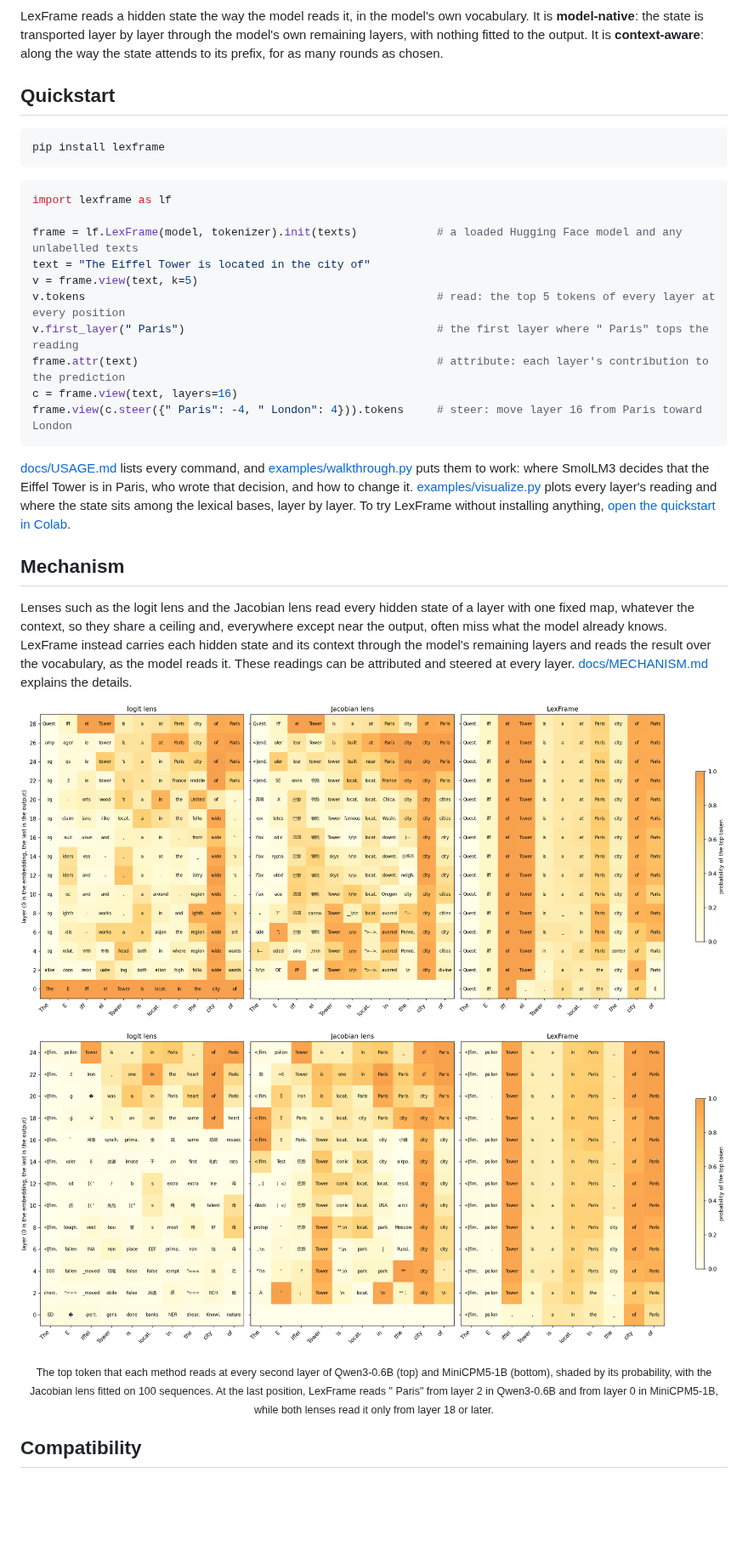
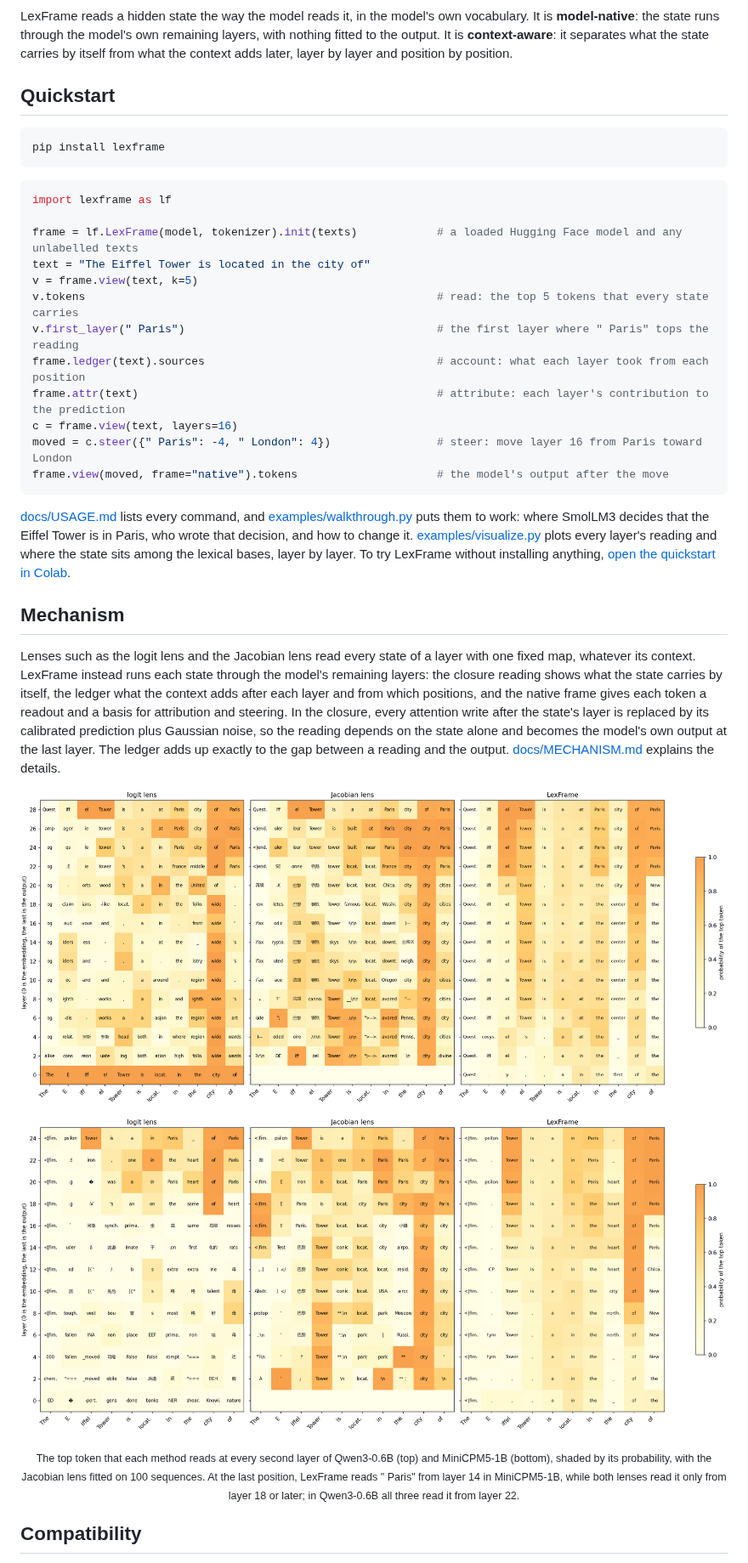
Before and after one commit to jianguda/lexframe, a Markdown page: README.md, the part around one of its changes. Shown at 85% size. GitHub-like rendering; pictures changed too: assets/lenses-minicpm.png, assets/lenses-qwen.png; blank space fills up the shorter version.

````diff
--- a/README.md
+++ b/README.md
@@ -13,7 +13,7 @@
 
 LexFrame reads a hidden state the way the model reads it, in the model's own vocabulary.
-It is **model-native**: the state is transported layer by layer through the model's own remaining layers, with nothing fitted to the output.
-It is **context-aware**: along the way the state attends to its prefix, for as many rounds as chosen.
+It is **model-native**: the state runs through the model's own remaining layers, with nothing fitted to the output.
+It is **context-aware**: it separates what the state carries by itself from what the context adds later, layer by layer and position by position.
 
 ## Quickstart
 
@@ -27,22 +27,24 @@ import lexframe as lf
 frame = lf.LexFrame(model, tokenizer).init(texts)            # a loaded Hugging Face model and any unlabelled texts
 text = "The Eiffel Tower is located in the city of"
 v = frame.view(text, k=5)
-v.tokens                                                     # read: the top 5 tokens of every layer at every position
+v.tokens                                                     # read: the top 5 tokens that every state carries
 v.first_layer(" Paris")                                      # the first layer where " Paris" tops the reading
+frame.ledger(text).sources                                   # account: what each layer took from each position
 frame.attr(text)                                             # attribute: each layer's contribution to the prediction
 c = frame.view(text, layers=16)
-frame.view(c.steer({" Paris": -4, " London": 4})).tokens     # steer: move layer 16 from Paris toward London
+moved = c.steer({" Paris": -4, " London": 4})                # steer: move layer 16 from Paris toward London
+frame.view(moved, frame="native").tokens                     # the model's output after the move
 ```
 
 [docs/USAGE.md](https://github.com/jianguda/lexframe/blob/main/docs/USAGE.md) lists every command, and [examples/walkthrough.py](https://github.com/jianguda/lexframe/blob/main/examples/walkthrough.py) puts them to work: where SmolLM3 decides that the Eiffel Tower is in Paris, who wrote that decision, and how to change it. [examples/visualize.py](https://github.com/jianguda/lexframe/blob/main/examples/visualize.py) plots every layer's reading and where the state sits among the lexical bases, layer by layer. To try LexFrame without installing anything, [open the quickstart in Colab](https://colab.research.google.com/github/jianguda/lexframe/blob/main/examples/quickstart.ipynb).
 
 ## Mechanism
 
-Lenses such as the logit lens and the Jacobian lens read every hidden state of a layer with one fixed map, whatever the context, so they share a ceiling and, everywhere except near the output, often miss what the model already knows. LexFrame instead carries each hidden state and its context through the model's remaining layers and reads the result over the vocabulary, as the model reads it. These readings can be attributed and steered at every layer. [docs/MECHANISM.md](https://github.com/jianguda/lexframe/blob/main/docs/MECHANISM.md) explains the details.
+Lenses such as the logit lens and the Jacobian lens read every state of a layer with one fixed map, whatever its context. LexFrame instead runs each state through the model's remaining layers: the closure reading shows what the state carries by itself, the ledger what the context adds after each layer and from which positions, and the native frame gives each token a readout and a basis for attribution and steering. In the closure, every attention write after the state's layer is replaced by its calibrated prediction plus Gaussian noise, so the reading depends on the state alone and becomes the model's own output at the last layer. The ledger adds up exactly to the gap between a reading and the output. [docs/MECHANISM.md](https://github.com/jianguda/lexframe/blob/main/docs/MECHANISM.md) explains the details.
 
 <p align="center"><img src="https://raw.githubusercontent.com/jianguda/lexframe/main/assets/lenses-qwen.png" width="900" alt="The top token each method reads in Qwen3-0.6B"></p>
 <p align="center"><img src="https://raw.githubusercontent.com/jianguda/lexframe/main/assets/lenses-minicpm.png" width="900" alt="The top token each method reads in MiniCPM5-1B"></p>
-<p align="center"><sub>The top token that each method reads at every second layer of Qwen3-0.6B (top) and MiniCPM5-1B (bottom), shaded by its probability, with the Jacobian lens fitted on 100 sequences. At the last position, LexFrame reads " Paris" from layer 2 in Qwen3-0.6B and from layer 0 in MiniCPM5-1B, while both lenses read it only from layer 18 or later.</sub></p>
+<p align="center"><sub>The top token that each method reads at every second layer of Qwen3-0.6B (top) and MiniCPM5-1B (bottom), shaded by its probability, with the Jacobian lens fitted on 100 sequences. At the last position, LexFrame reads " Paris" from layer 14 in MiniCPM5-1B, while both lenses read it only from layer 18 or later; in Qwen3-0.6B all three read it from layer 22.</sub></p>
 
 ## Compatibility
 
````
Also changed, not shown: other parts of README.md (+7 -7 lines), docs/MECHANISM.md (+52 -26 lines), docs/USAGE.md (+36 -18 lines), assets/overview.png, 12 other files.
